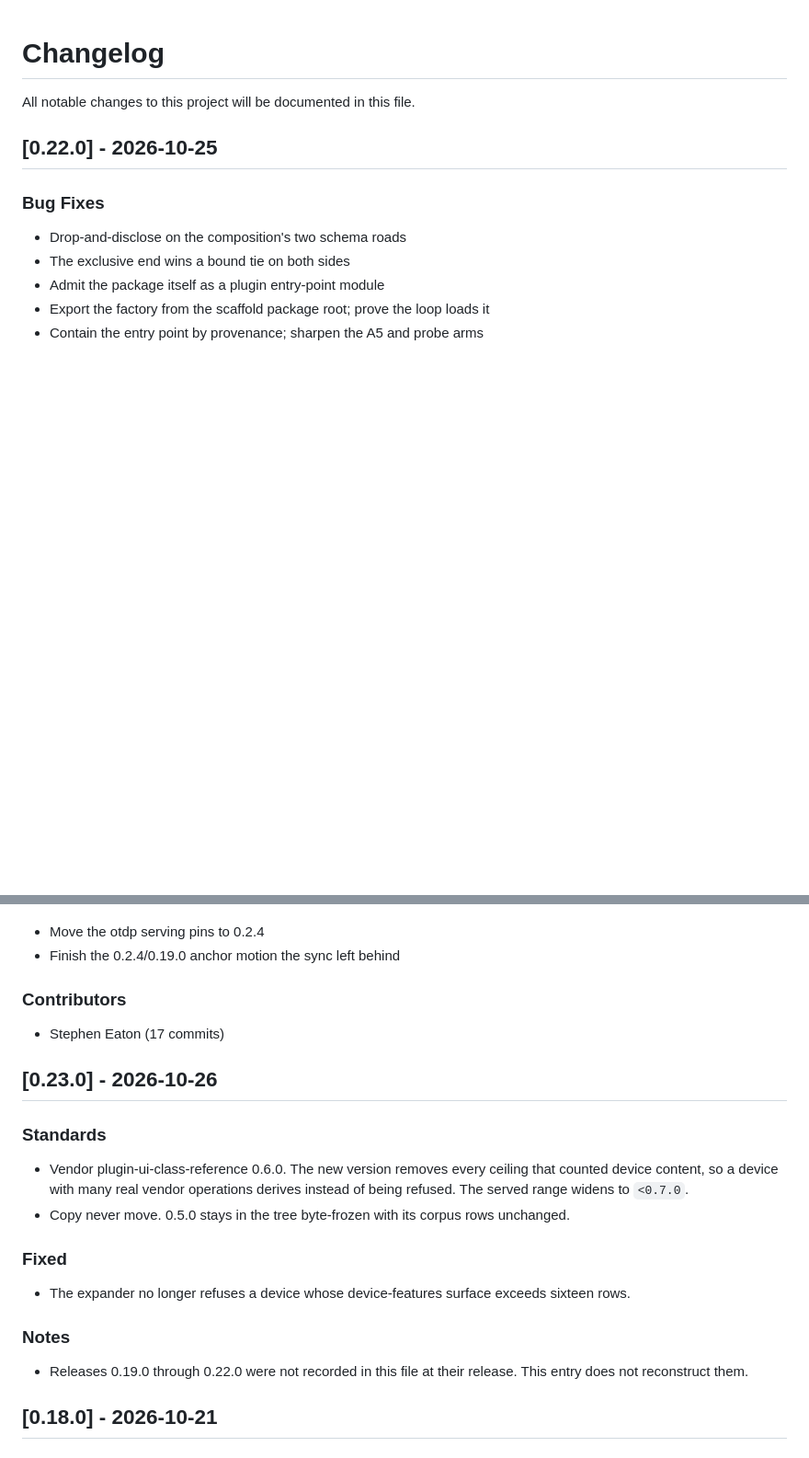
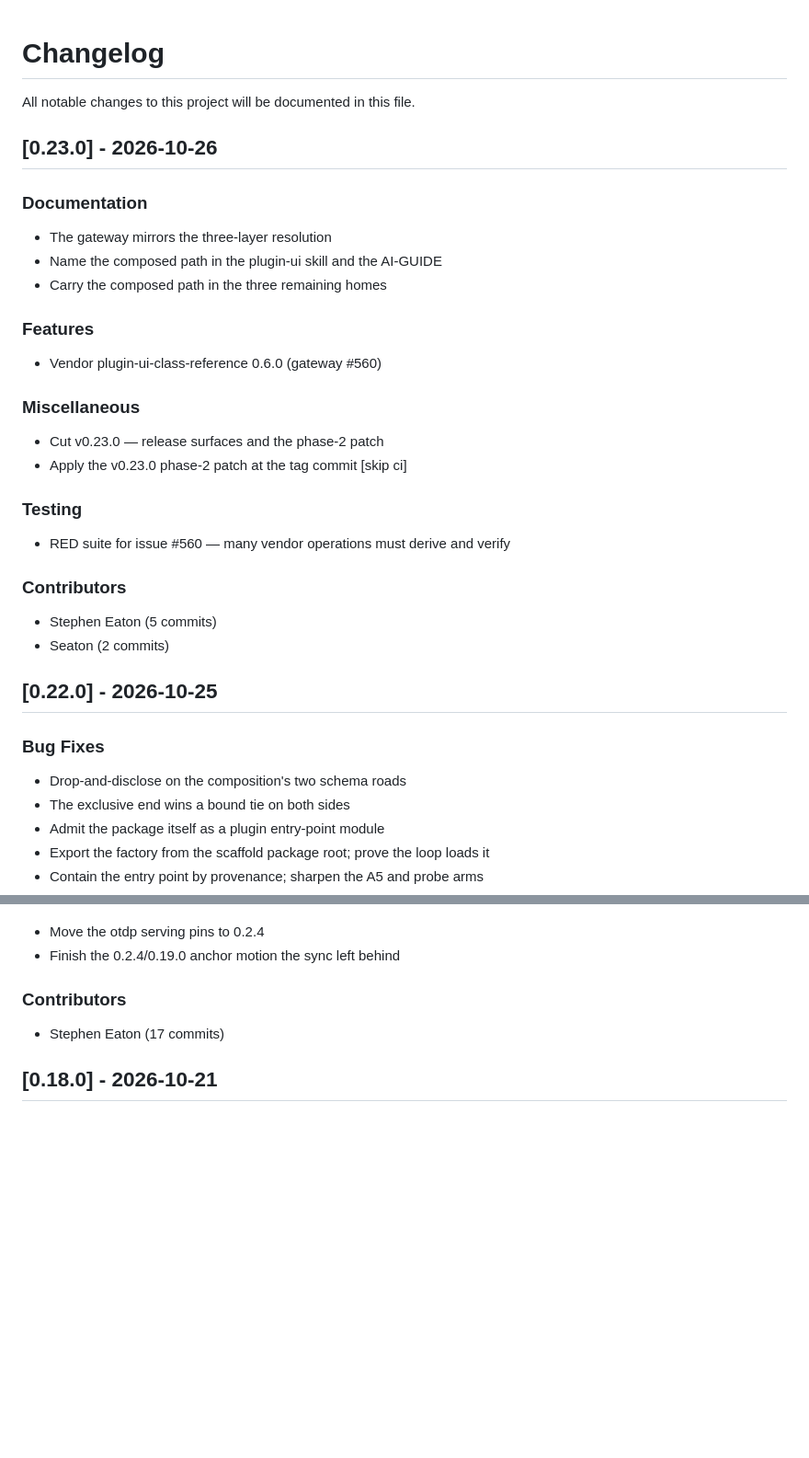
Before and after one commit to madeinoz67/benchweave-sdk, a Markdown page: CHANGELOG.md, 2 parts joined by grey strips. Shown at 92% size. Rendered like a GitHub page; blank space fills up the shorter version.

Commit message:
chore(changelog): update for v0.23.0 [skip ci]

```diff
--- a/CHANGELOG.md
+++ b/CHANGELOG.md
@@ -2,6 +2,32 @@
 
 All notable changes to this project will be documented in this file.
 
+## [0.23.0] - 2026-10-26
+
+### Documentation
+
+- The gateway mirrors the three-layer resolution
+- Name the composed path in the plugin-ui skill and the AI-GUIDE
+- Carry the composed path in the three remaining homes
+
+### Features
+
+- Vendor plugin-ui-class-reference 0.6.0 (gateway #560)
+
+### Miscellaneous
+
+- Cut v0.23.0 — release surfaces and the phase-2 patch
+- Apply the v0.23.0 phase-2 patch at the tag commit [skip ci]
+
+### Testing
+
+- RED suite for issue #560 — many vendor operations must derive and verify
+
+
+### Contributors
+
+- Stephen Eaton (5 commits)
+- Seaton (2 commits)
 ## [0.22.0] - 2026-10-25
 
 ### Bug Fixes
@@ -157,21 +183,6 @@ All notable changes to this project will be documented in this file.
 ### Contributors
 
 - Stephen Eaton (17 commits)
-## [0.23.0] - 2026-10-26
-
-### Standards
-
-- Vendor plugin-ui-class-reference 0.6.0. The new version removes every ceiling that counted device content, so a device with many real vendor operations derives instead of being refused. The served range widens to `<0.7.0`.
-- Copy never move. 0.5.0 stays in the tree byte-frozen with its corpus rows unchanged.
-
-### Fixed
-
-- The expander no longer refuses a device whose device-features surface exceeds sixteen rows.
-
-### Notes
-
-- Releases 0.19.0 through 0.22.0 were not recorded in this file at their release. This entry does not reconstruct them.
-
 ## [0.18.0] - 2026-10-21
 
 ### Features
```
